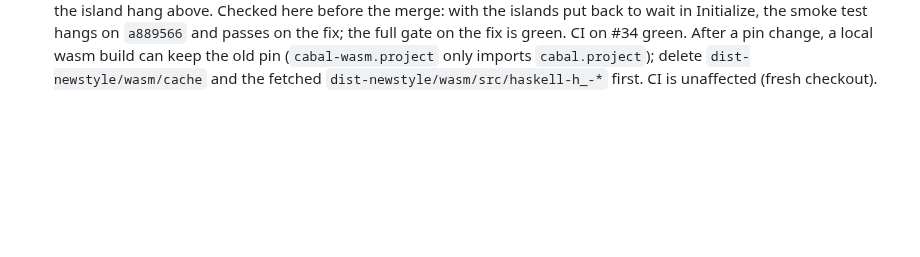
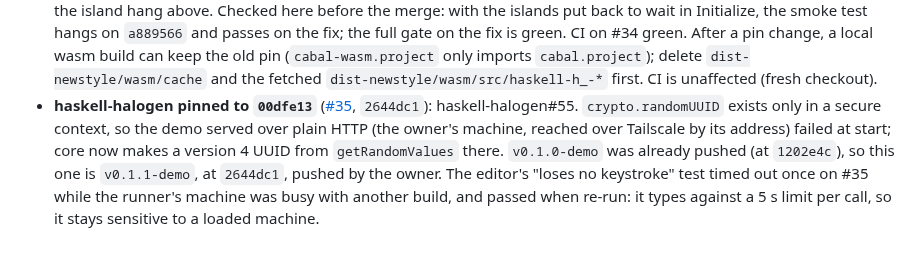
Before and after one commit to Swordlash/blog, a Markdown page: docs/PLAN.md, the part around the change. GitHub-like rendering; blank space fills up the shorter version.

Commit message:
Plan: record the pin bump to 00dfe13 and v0.1.1-demo
Co-Authored-By: Claude Opus 5.5 <noreply@anthropic.com>
Claude-Session: https://claude.ai/code/session_01EhKQmvEmtoEN2dybseS9GJ

```diff
--- a/docs/PLAN.md
+++ b/docs/PLAN.md
@@ -1098,3 +1098,11 @@ Amended by the planning session after each work package's report.
   CI on #34 green. After a pin change, a local wasm build can keep the old pin
   (`cabal-wasm.project` only imports `cabal.project`); delete `dist-newstyle/wasm/cache` and
   the fetched `dist-newstyle/wasm/src/haskell-h_-*` first. CI is unaffected (fresh checkout).
+- **haskell-halogen pinned to `00dfe13`** ([#35](https://github.com/Swordlash/blog/pull/35),
+  `2644dc1`): haskell-halogen#55. `crypto.randomUUID` exists only in a secure context, so
+  the demo served over plain HTTP (the owner's machine, reached over Tailscale by its
+  address) failed at start; core now makes a version 4 UUID from `getRandomValues` there.
+  `v0.1.0-demo` was already pushed (at `1202e4c`), so this one is `v0.1.1-demo`, at
+  `2644dc1`, pushed by the owner. The editor's "loses no keystroke" test timed out once on
+  #35 while the runner's machine was busy with another build, and passed when re-run: it
+  types against a 5 s limit per call, so it stays sensitive to a loaded machine.
```
